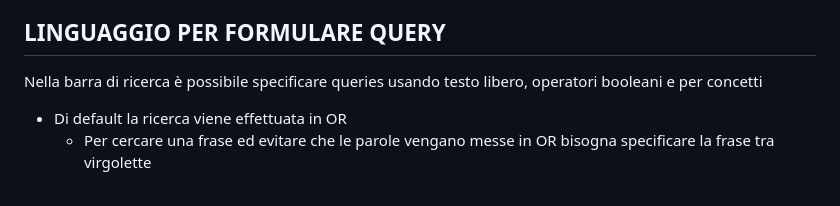
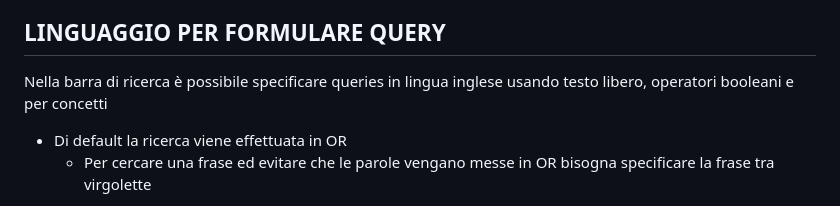
Before and after one commit to bskenzo/Progetto-Gestione, a Markdown page: README.md, the part around the change. Drawn GitHub-style.

```diff
--- a/README.md
+++ b/README.md
@@ -120,7 +120,7 @@ Una volta lanciata l'applicazione, nella home page si trova in primo piano la ba
 
 ## **LINGUAGGIO PER FORMULARE QUERY**
 
-Nella barra di ricerca è possibile specificare queries usando testo libero, operatori booleani e per concetti
+Nella barra di ricerca è possibile specificare queries in lingua inglese usando testo libero, operatori booleani e per concetti
 * Di default la ricerca viene effettuata in OR
     * Per cercare una frase ed evitare che le parole vengano messe in OR bisogna specificare la frase tra virgolette
 
```
Also changed, not shown: README_ENGLISH.md (+1 -1 lines), static/img/Logofinale.png (renamed from static/img/Logo.png), 1 other file.
